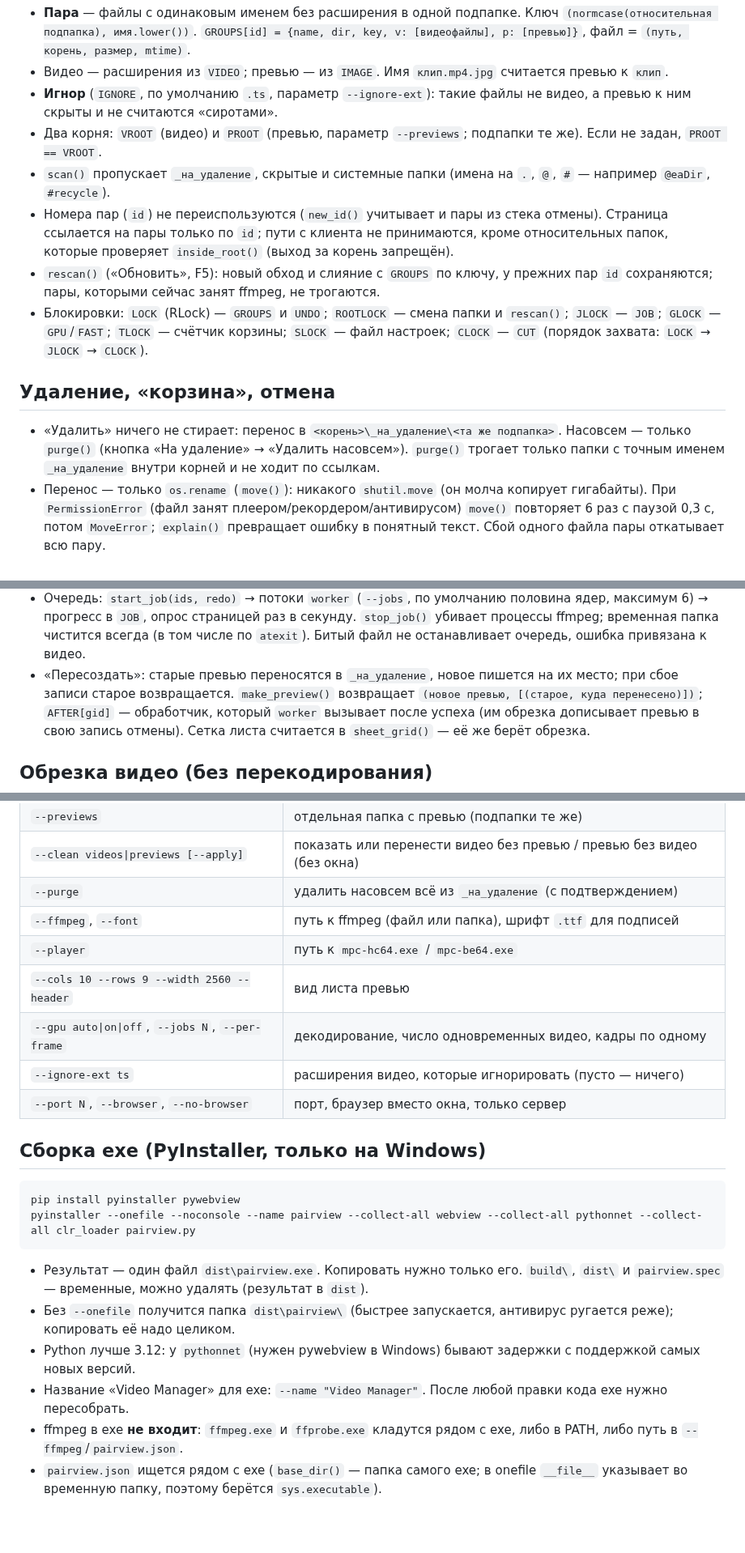
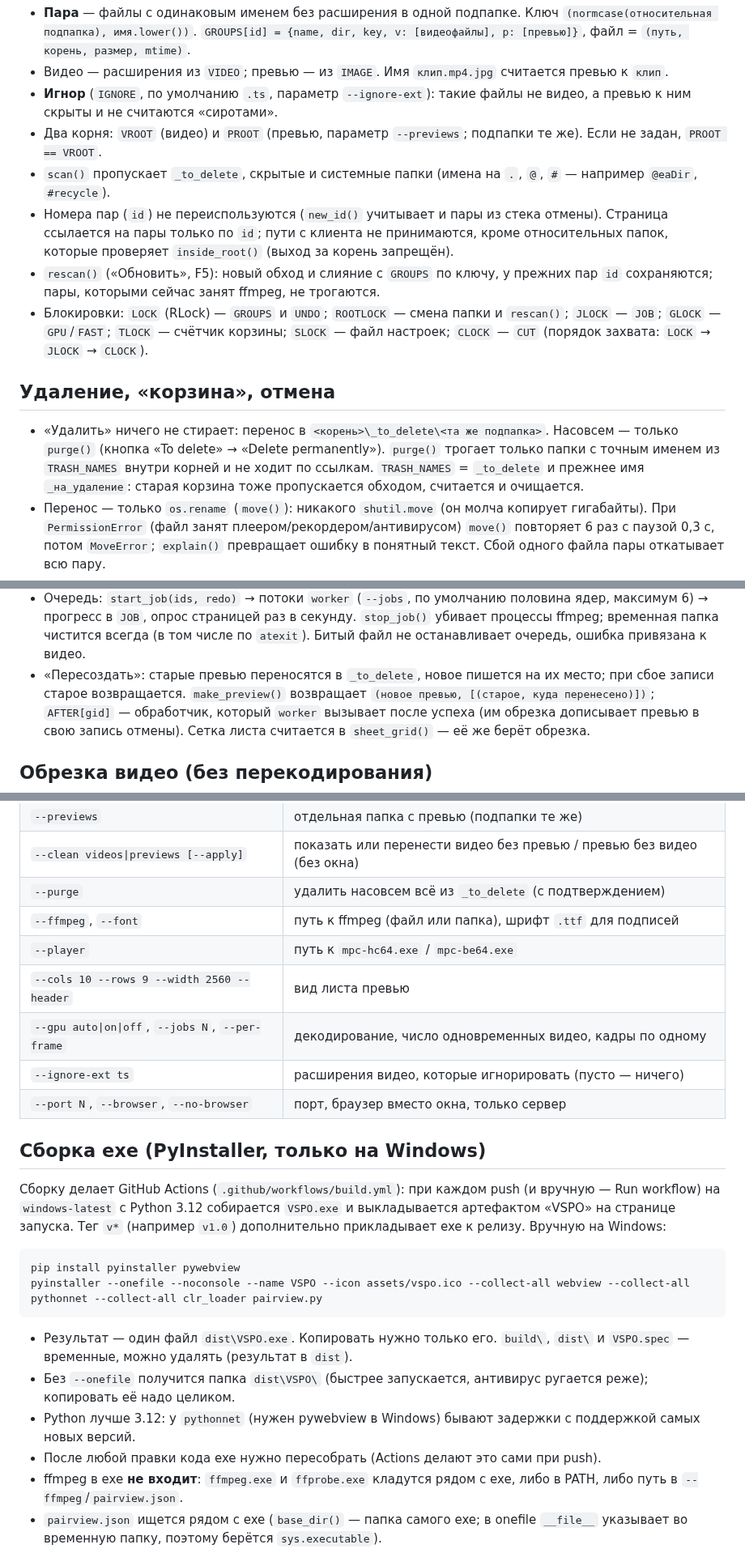
Before and after one commit to Common-Fool/Video-Streams-Preview-Organizer, a Markdown page: CLAUDE.md, 3 parts joined by grey strips. Shown at 81% size. Drawn GitHub-style; blank space fills up the shorter version.

````diff
--- a/CLAUDE.md
+++ b/CLAUDE.md
@@ -47,7 +50,7 @@ This file provides guidance to Claude Code (claude.ai/code) when working with co
 - Видео — расширения из `VIDEO`; превью — из `IMAGE`. Имя `клип.mp4.jpg` считается превью к `клип`.
 - **Игнор** (`IGNORE`, по умолчанию `.ts`, параметр `--ignore-ext`): такие файлы не видео, а превью к ним скрыты и не считаются «сиротами».
 - Два корня: `VROOT` (видео) и `PROOT` (превью, параметр `--previews`; подпапки те же). Если не задан, `PROOT == VROOT`.
-- `scan()` пропускает `_на_удаление`, скрытые и системные папки (имена на `.`, `@`, `#` — например `@eaDir`, `#recycle`).
+- `scan()` пропускает `_to_delete`, скрытые и системные папки (имена на `.`, `@`, `#` — например `@eaDir`, `#recycle`).
 - Номера пар (`id`) не переиспользуются (`new_id()` учитывает и пары из стека отмены). Страница ссылается на пары только по `id`;
   пути с клиента не принимаются, кроме относительных папок, которые проверяет `inside_root()` (выход за корень запрещён).
 - `rescan()` («Обновить», F5): новый обход и слияние с `GROUPS` по ключу, у прежних пар `id` сохраняются; пары, которыми сейчас занят ffmpeg, не трогаются.
@@ -55,8 +58,9 @@ This file provides guidance to Claude Code (claude.ai/code) when working with co
 
 ## Удаление, «корзина», отмена
 
-- «Удалить» ничего не стирает: перенос в `<корень>\_на_удаление\<та же подпапка>`. Насовсем — только `purge()` (кнопка «На удаление» → «Удалить насовсем»).
-  `purge()` трогает только папки с точным именем `_на_удаление` внутри корней и не ходит по ссылкам.
+- «Удалить» ничего не стирает: перенос в `<корень>\_to_delete\<та же подпапка>`. Насовсем — только `purge()` (кнопка «To delete» → «Delete permanently»).
+  `purge()` трогает только папки с точным именем из `TRASH_NAMES` внутри корней и не ходит по ссылкам.
+  `TRASH_NAMES` = `_to_delete` и прежнее имя `_на_удаление`: старая корзина тоже пропускается обходом, считается и очищается.
 - Перенос — только `os.rename` (`move()`): никакого `shutil.move` (он молча копирует гигабайты). При `PermissionError` (файл занят плеером/рекордером/антивирусом)
   `move()` повторяет 6 раз с паузой 0,3 с, потом `MoveError`; `explain()` превращает ошибку в понятный текст. Сбой одного файла пары откатывает всю пару.
 - `UNDO` — стек. Одна запись = одно действие = список `(gid, группа, [(откуда, куда)])`. `g is None` — перенос папки целиком (возвращается переименованием папки).
@@ -86,7 +90,7 @@ This file provides guidance to Claude Code (claude.ai/code) when working with co
 - Видеокарта: `--gpu on` включает `-hwaccel cuda`, по умолчанию процессор (для одного ключевого кадра NVDEC не быстрее: время уходит на запуск ffmpeg и чтение файла).
 - Очередь: `start_job(ids, redo)` → потоки `worker` (`--jobs`, по умолчанию половина ядер, максимум 6) → прогресс в `JOB`, опрос страницей раз в секунду.
   `stop_job()` убивает процессы ffmpeg; временная папка чистится всегда (в том числе по `atexit`). Битый файл не останавливает очередь, ошибка привязана к видео.
-- «Пересоздать»: старые превью переносятся в `_на_удаление`, новое пишется на их место; при сбое записи старое возвращается.
+- «Пересоздать»: старые превью переносятся в `_to_delete`, новое пишется на их место; при сбое записи старое возвращается.
   `make_preview()` возвращает `(новое превью, [(старое, куда перенесено)])`; `AFTER[gid]` — обработчик, который `worker` вызывает после успеха (им обрезка
   дописывает превью в свою запись отмены). Сетка листа считается в `sheet_grid()` — её же берёт обрезка.
 
@@ -181,7 +185,7 @@ pythonw.exe pairview.py "D:\Видео"     # без консоли (ярлык)
 | `folder` | папка с видео (и превью, если лежат вместе) |
 | `--previews` | отдельная папка с превью (подпапки те же) |
 | `--clean videos\|previews [--apply]` | показать или перенести видео без превью / превью без видео (без окна) |
-| `--purge` | удалить насовсем всё из `_на_удаление` (с подтверждением) |
+| `--purge` | удалить насовсем всё из `_to_delete` (с подтверждением) |
 | `--ffmpeg`, `--font` | путь к ffmpeg (файл или папка), шрифт `.ttf` для подписей |
 | `--player` | путь к `mpc-hc64.exe` / `mpc-be64.exe` |
 | `--cols 10 --rows 9 --width 2560 --header` | вид листа превью |
@@ -191,15 +195,19 @@ pythonw.exe pairview.py "D:\Видео"     # без консоли (ярлык)
 
 ## Сборка exe (PyInstaller, только на Windows)
 
+Сборку делает GitHub Actions (`.github/workflows/build.yml`): при каждом push (и вручную — Run workflow) на `windows-latest`
+с Python 3.12 собирается `VSPO.exe` и выкладывается артефактом «VSPO» на странице запуска. Тег `v*` (например `v1.0`) дополнительно
+прикладывает exe к релизу. Вручную на Windows:
+
 ```
 pip install pyinstaller pywebview
-pyinstaller --onefile --noconsole --name pairview --collect-all webview --collect-all pythonnet --collect-all clr_loader pairview.py
+pyinstaller --onefile --noconsole --name VSPO --icon assets/vspo.ico --collect-all webview --collect-all pythonnet --collect-all clr_loader pairview.py
 ```
 
-- Результат — один файл `dist\pairview.exe`. Копировать нужно только его. `build\`, `dist\` и `pairview.spec` — временные, можно удалять (результат в `dist`).
-- Без `--onefile` получится папка `dist\pairview\` (быстрее запускается, антивирус ругается реже); копировать её надо целиком.
+- Результат — один файл `dist\VSPO.exe`. Копировать нужно только его. `build\`, `dist\` и `VSPO.spec` — временные, можно удалять (результат в `dist`).
+- Без `--onefile` получится папка `dist\VSPO\` (быстрее запускается, антивирус ругается реже); копировать её надо целиком.
 - Python лучше 3.12: у `pythonnet` (нужен pywebview в Windows) бывают задержки с поддержкой самых новых версий.
-- Название «Video Manager» для exe: `--name "Video Manager"`. После любой правки кода exe нужно пересобрать.
+- После любой правки кода exe нужно пересобрать (Actions делают это сами при push).
 - ffmpeg в exe **не входит**: `ffmpeg.exe` и `ffprobe.exe` кладутся рядом с exe, либо в PATH, либо путь в `--ffmpeg`/`pairview.json`.
 - `pairview.json` ищется рядом с exe (`base_dir()` — папка самого exe; в onefile `__file__` указывает во временную папку, поэтому берётся `sys.executable`).
 - `--noconsole`: `sys.stdout` пуст, `setup_log()` пишет в `%APPDATA%\pairview\pairview.log`; фатальные ошибки показывает `die()` окном сообщения.
````
Also changed, not shown: other parts of CLAUDE.md (+10 -7 lines), README.md (+16 -12 lines), assets/vspo.png (added), 4 other files.
